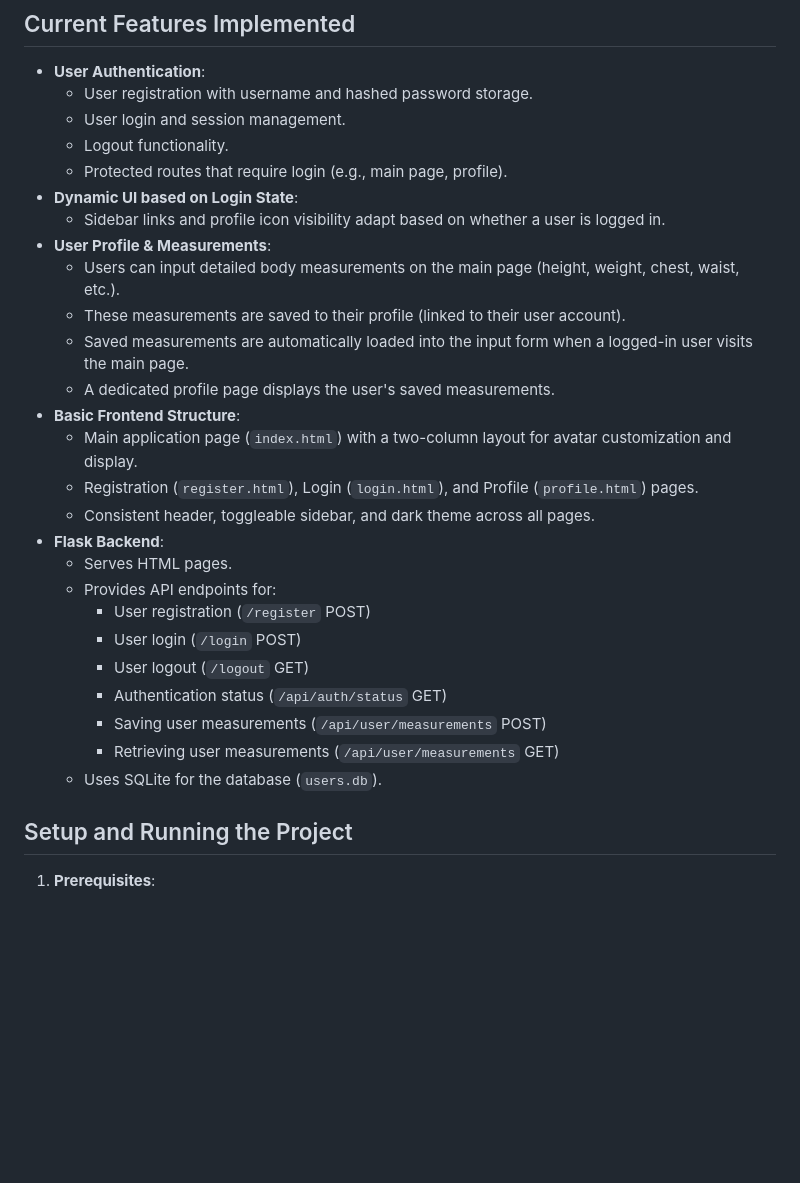
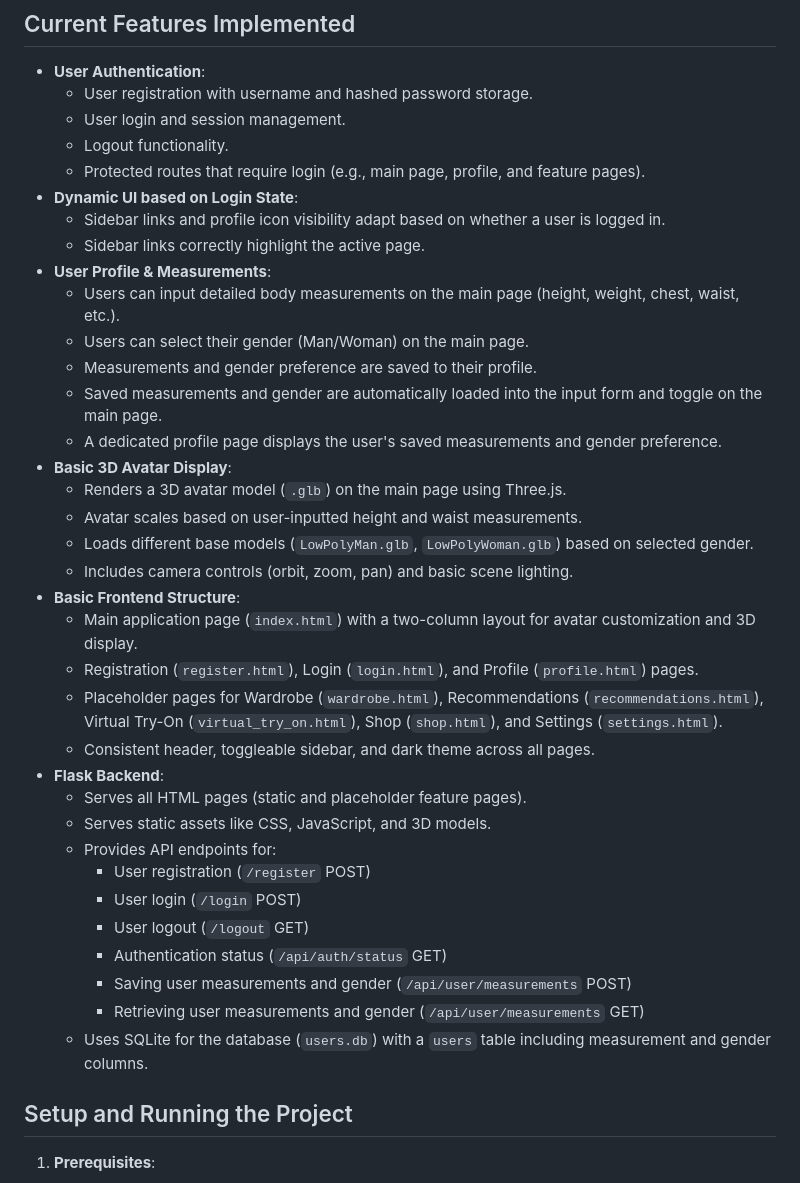
Before and after one commit to Ferhadbb/3DFashionModel, a Markdown page: README.md, the part around the change printed below. Drawn GitHub-style; blank space fills up the shorter version.

```diff
--- a/README.md
+++ b/README.md
@@ -10,28 +10,37 @@ This project is a web application that acts as a personal AI fashion advisor. It
     *   User registration with username and hashed password storage.
     *   User login and session management.
     *   Logout functionality.
-    *   Protected routes that require login (e.g., main page, profile).
+    *   Protected routes that require login (e.g., main page, profile, and feature pages).
 *   **Dynamic UI based on Login State**:
     *   Sidebar links and profile icon visibility adapt based on whether a user is logged in.
+    *   Sidebar links correctly highlight the active page.
 *   **User Profile & Measurements**:
     *   Users can input detailed body measurements on the main page (height, weight, chest, waist, etc.).
-    *   These measurements are saved to their profile (linked to their user account).
-    *   Saved measurements are automatically loaded into the input form when a logged-in user visits the main page.
-    *   A dedicated profile page displays the user's saved measurements.
+    *   Users can select their gender (Man/Woman) on the main page.
+    *   Measurements and gender preference are saved to their profile.
+    *   Saved measurements and gender are automatically loaded into the input form and toggle on the main page.
+    *   A dedicated profile page displays the user's saved measurements and gender preference.
+*   **Basic 3D Avatar Display**:
+    *   Renders a 3D avatar model (`.glb`) on the main page using Three.js.
+    *   Avatar scales based on user-inputted height and waist measurements.
+    *   Loads different base models (`LowPolyMan.glb`, `LowPolyWoman.glb`) based on selected gender.
+    *   Includes camera controls (orbit, zoom, pan) and basic scene lighting.
 *   **Basic Frontend Structure**:
-    *   Main application page (`index.html`) with a two-column layout for avatar customization and display.
+    *   Main application page (`index.html`) with a two-column layout for avatar customization and 3D display.
     *   Registration (`register.html`), Login (`login.html`), and Profile (`profile.html`) pages.
+    *   Placeholder pages for Wardrobe (`wardrobe.html`), Recommendations (`recommendations.html`), Virtual Try-On (`virtual_try_on.html`), Shop (`shop.html`), and Settings (`settings.html`).
     *   Consistent header, toggleable sidebar, and dark theme across all pages.
 *   **Flask Backend**:
-    *   Serves HTML pages.
+    *   Serves all HTML pages (static and placeholder feature pages).
+    *   Serves static assets like CSS, JavaScript, and 3D models.
     *   Provides API endpoints for:
         *   User registration (`/register` POST)
         *   User login (`/login` POST)
         *   User logout (`/logout` GET)
         *   Authentication status (`/api/auth/status` GET)
-        *   Saving user measurements (`/api/user/measurements` POST)
-        *   Retrieving user measurements (`/api/user/measurements` GET)
-    *   Uses SQLite for the database (`users.db`).
+        *   Saving user measurements and gender (`/api/user/measurements` POST)
+        *   Retrieving user measurements and gender (`/api/user/measurements` GET)
+    *   Uses SQLite for the database (`users.db`) with a `users` table including measurement and gender columns.
 
 ## Setup and Running the Project
 
```
Also changed, not shown: other parts of README.md (+17 -12 lines).
